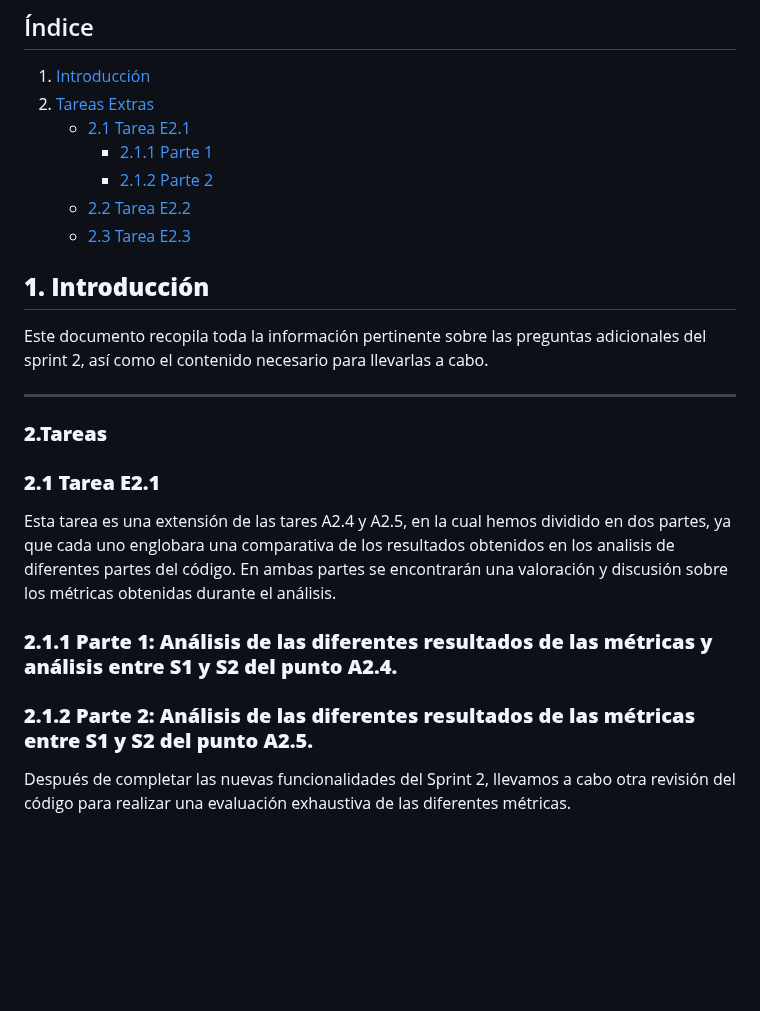
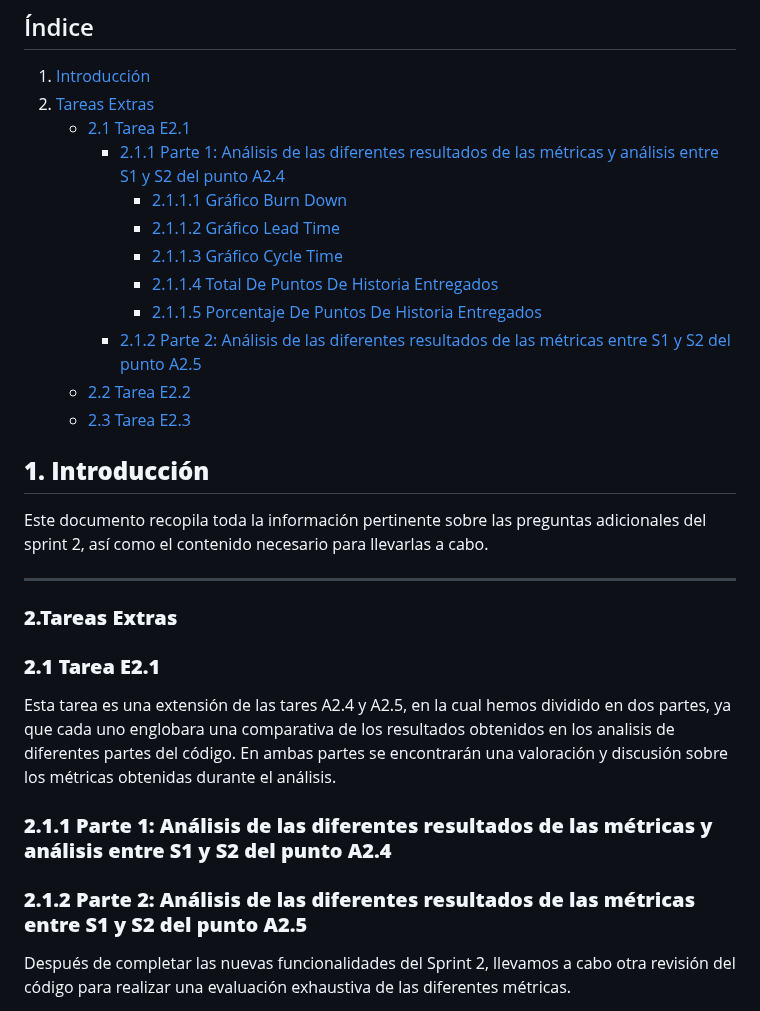
Before and after one commit to jormunrod/PSG2_PetClinic, a Markdown page: docs/Sprint2/ActividadesExtrasS2.md, the part around the change. Rendered like a GitHub page; blank space fills up the shorter version.

Commit message:
[docs]: added bulletpoint for E2.1 (a)

```diff
--- a/docs/Sprint2/ActividadesExtrasS2.md
+++ b/docs/Sprint2/ActividadesExtrasS2.md
@@ -11,8 +11,13 @@
 1. [Introducción](#1-introducción)
 2. [Tareas Extras](#2-tareas-extras)
     - [2.1 Tarea E2.1](#21-tarea-E2.1)
-        -  [2.1.1 Parte 1](#211-parte-1)
-        -  [2.1.2 Parte 2](#212-sparte-2)
+        -  [2.1.1 Parte 1: Análisis de las diferentes resultados de las métricas y análisis entre S1 y S2 del punto A2.4](#211-parte-1:-análisis-de-las-diferentes-resultados-de-las-métricas-y-análisis-entre-s1-y-s2-del-punto-a2-4)
+            - [2.1.1.1 Gráfico Burn Down](#2111-gráfico-burn-down)
+            - [2.1.1.2 Gráfico Lead Time](#2112-gráfico-lead-time)
+            - [2.1.1.3 Gráfico Cycle Time](#2113-gráfico-cycle-time)
+            - [2.1.1.4 Total De Puntos De Historia Entregados](#2114-total-de-puntos-de-historia-entregados)
+            - [2.1.1.5 Porcentaje De Puntos De Historia Entregados](#2115-porcentaje-de-puntos-de-historia-entregados)
+        -  [2.1.2 Parte 2: Análisis de las diferentes resultados de las métricas entre S1 y S2 del punto A2.5](#212-parte-2:-análisis-de-las-diferentes-resultados-de-las-métricas-entre-s1-y-s2-del-punto-a2-5)
     - [2.2 Tarea E2.2](#22-tarea-E2.2)
     - [2.3 Tarea E2.3](#23-tarea-E2.3)
 
@@ -22,13 +27,13 @@ Este documento recopila toda la información pertinente sobre las preguntas adic
 
 ---
 
-### **2.Tareas**
+### **2.Tareas Extras**
 ### **2.1 Tarea E2.1**
 
 Esta tarea es una extensión de las tares A2.4 y A2.5, en la cual hemos dividido en dos partes, ya que cada uno englobara una comparativa de los resultados obtenidos en los analisis de diferentes partes del código.
 En ambas partes se encontrarán una valoración  y discusión sobre los métricas obtenidas durante el análisis.
 
-### **2.1.1 Parte 1: Análisis de las diferentes resultados de las métricas y análisis entre S1 y S2 del punto A2.4.**
+### **2.1.1 Parte 1: Análisis de las diferentes resultados de las métricas y análisis entre S1 y S2 del punto A2.4**
 
 
 
@@ -36,7 +41,7 @@ En ambas partes se encontrarán una valoración  y discusión sobre los métrica
 
 
 
-### **2.1.2 Parte 2: Análisis de las diferentes resultados de las métricas entre S1 y S2 del punto A2.5.**
+### **2.1.2 Parte 2: Análisis de las diferentes resultados de las métricas entre S1 y S2 del punto A2.5**
 
 Después de completar las nuevas funcionalidades del Sprint 2, llevamos a cabo otra revisión del código para realizar una evaluación exhaustiva de las diferentes métricas.
 
```
